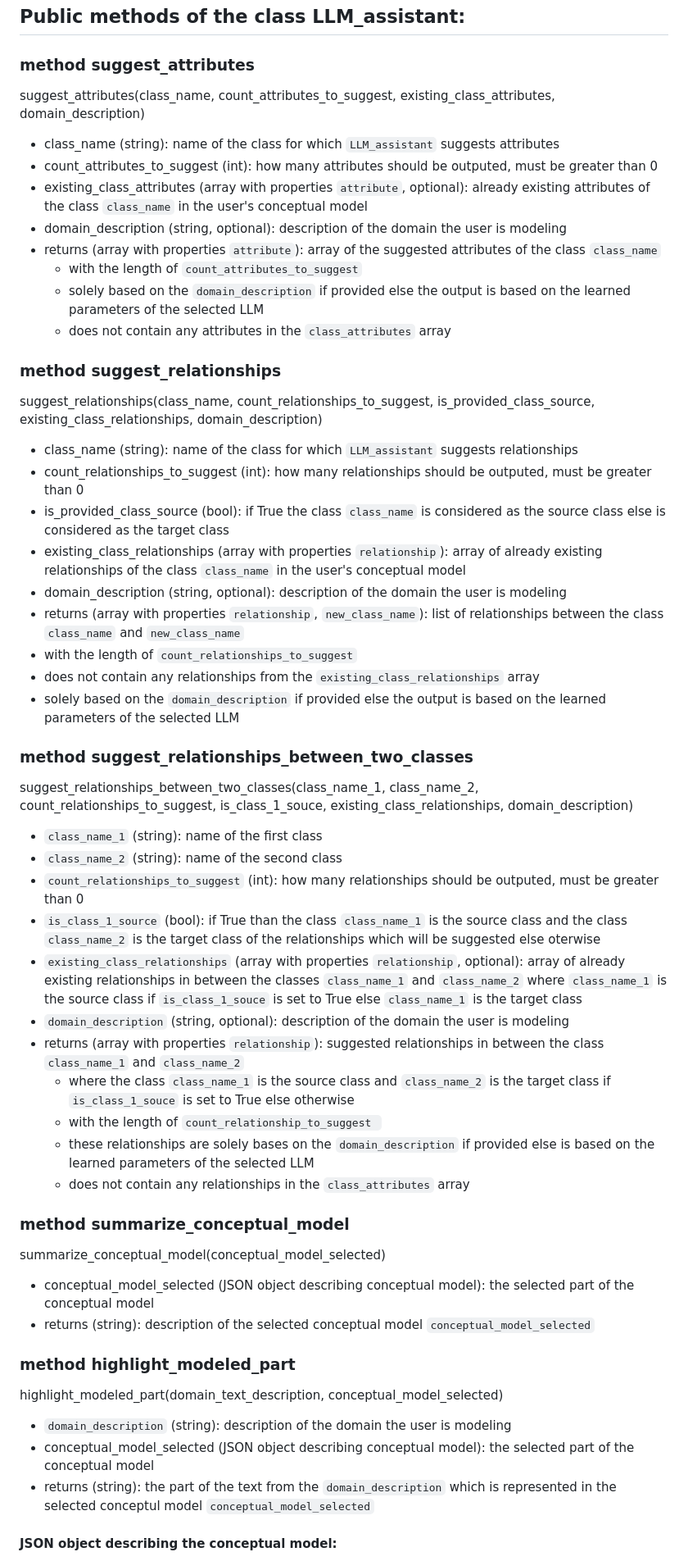
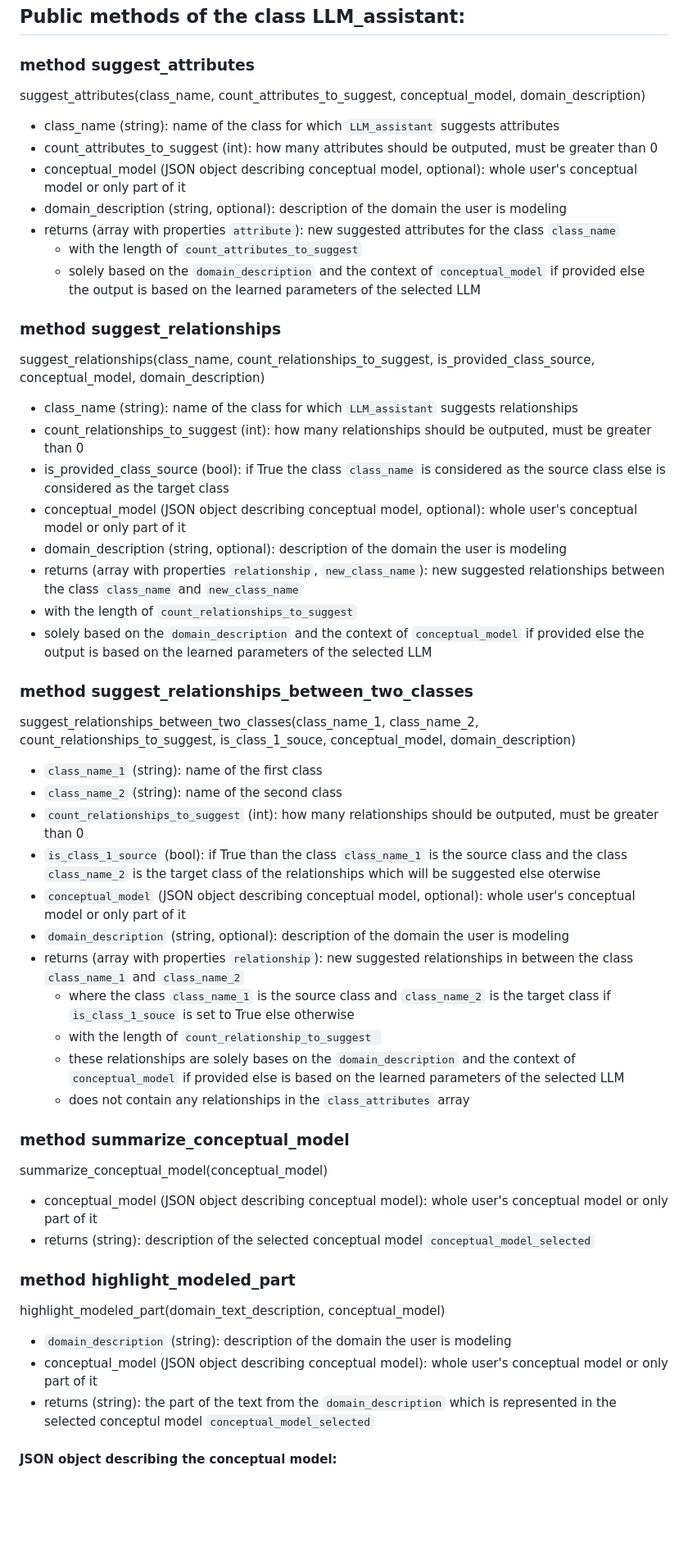
Before and after one commit to Dominik7131/Conceptual-Modeling-LLM-Assistant, a Markdown page: LLM-assistant-api.md, the part around one of its changes. Shown at 82% size. GitHub-like rendering; blank space fills up the shorter version.

Commit message:
Added conceptual model as argument

```diff
--- a/LLM-assistant-api.md
+++ b/LLM-assistant-api.md
@@ -8,64 +8,62 @@ LLM_assistant(model_id, model_file)
 ## Public methods of the class LLM_assistant:
 
 ### method suggest_attributes
-suggest_attributes(class_name, count_attributes_to_suggest, existing_class_attributes, domain_description)
+suggest_attributes(class_name, count_attributes_to_suggest, conceptual_model, domain_description)
 
 - class_name (string): name of the class for which `LLM_assistant` suggests attributes
 - count_attributes_to_suggest (int): how many attributes should be outputed, must be greater than 0
-- existing_class_attributes (array with properties `attribute`, optional): already existing attributes of the class `class_name` in the user's conceptual model
+- conceptual_model (JSON object describing conceptual model, optional): whole user's conceptual model or only part of it
 - domain_description (string, optional): description of the domain the user is modeling
-- returns (array with properties `attribute`): array of the suggested attributes of the class `class_name`
+- returns (array with properties `attribute`): new suggested attributes for the class `class_name`
 	- with the length of `count_attributes_to_suggest`
-	- solely based on the `domain_description` if provided  else the output is based on the learned parameters of the selected LLM
-	-  does not contain any attributes in the `class_attributes` array
+	- solely based on the `domain_description` and the context of `conceptual_model` if provided else the output is based on the learned parameters of the selected LLM
 
 
 ### method suggest_relationships
 
-suggest_relationships(class_name, count_relationships_to_suggest, is_provided_class_source, existing_class_relationships, domain_description)
+suggest_relationships(class_name, count_relationships_to_suggest, is_provided_class_source, conceptual_model, domain_description)
 - class_name (string): name of the class for which `LLM_assistant` suggests relationships
 - count_relationships_to_suggest (int): how many relationships should be outputed, must be greater than 0
 - is_provided_class_source (bool): if True the class `class_name` is considered as the source class else is considered as the target class
-- existing_class_relationships (array with properties `relationship`): array of already existing relationships of the class `class_name` in the user's conceptual model
+- conceptual_model (JSON object describing conceptual model, optional): whole user's conceptual model or only part of it
 - domain_description (string, optional): description of the domain the user is modeling
-- returns (array with properties `relationship`, `new_class_name`): list of relationships between the class `class_name` and `new_class_name`
+- returns (array with properties `relationship`, `new_class_name`): new suggested relationships between the class `class_name` and `new_class_name`
 - with the length of `count_relationships_to_suggest`
-- does not contain any relationships from the `existing_class_relationships` array
-- solely based on the `domain_description` if provided else the output is based on the learned parameters of the selected LLM
+- solely based on the `domain_description` and the context of `conceptual_model` if provided else the output is based on the learned parameters of the selected LLM
 
 
 ### method suggest_relationships_between_two_classes
 
-suggest_relationships_between_two_classes(class_name_1, class_name_2, count_relationships_to_suggest, is_class_1_souce, existing_class_relationships, domain_description)
+suggest_relationships_between_two_classes(class_name_1, class_name_2, count_relationships_to_suggest, is_class_1_souce, conceptual_model, domain_description)
 
 -  `class_name_1` (string): name of the first class
 -  `class_name_2` (string): name of the second class
 -  `count_relationships_to_suggest` (int): how many relationships should be outputed, must be greater than 0
 -  `is_class_1_source` (bool): if True than the class `class_name_1` is the source class and the class `class_name_2` is the target class of the relationships which will be suggested else oterwise
--  `existing_class_relationships` (array with properties `relationship`, optional): array of already existing relationships in between the classes `class_name_1` and `class_name_2` where `class_name_1` is the source class if `is_class_1_souce` is set to True else `class_name_1` is the target class
+-  `conceptual_model` (JSON object describing conceptual model, optional): whole user's conceptual model or only part of it
 -  `domain_description` (string, optional): description of the domain the user is modeling
-- returns (array with properties `relationship`): suggested relationships in between the class `class_name_1` and `class_name_2`
+- returns (array with properties `relationship`): new suggested relationships in between the class `class_name_1` and `class_name_2`
 	- where the class `class_name_1` is the source class and `class_name_2` is the target class if `is_class_1_souce` is set to True else otherwise
 	- with the length of `count_relationship_to_suggest `
-	- these relationships are solely bases on the `domain_description` if provided else is based on the learned parameters of the selected LLM
+	- these relationships are solely bases on the `domain_description` and the context of `conceptual_model` if provided else is based on the learned parameters of the selected LLM
 	- does not contain any relationships in the `class_attributes` array
 
 
 ### method summarize_conceptual_model
 
-summarize_conceptual_model(conceptual_model_selected)
+summarize_conceptual_model(conceptual_model)
 
-- conceptual_model_selected (JSON object describing conceptual model): the selected part of the conceptual model
+- conceptual_model (JSON object describing conceptual model): whole user's conceptual model or only part of it
 - returns (string): description of the selected conceptual model `conceptual_model_selected`
 
 
 
 ### method highlight_modeled_part
 
-highlight_modeled_part(domain_text_description, conceptual_model_selected)
+highlight_modeled_part(domain_text_description, conceptual_model)
 
--  `domain_description` (string): description of the domain the user is modeling
-- conceptual_model_selected (JSON object describing conceptual model): the selected part of the conceptual model
+- `domain_description` (string): description of the domain the user is modeling
+- conceptual_model (JSON object describing conceptual model): whole user's conceptual model or only part of it
 - returns (string): the part of the text from the `domain_description` which is represented in the selected conceptul model `conceptual_model_selected`
 
 
```
Also changed, not shown: other parts of LLM-assistant-api.md (+0 -1 lines).
